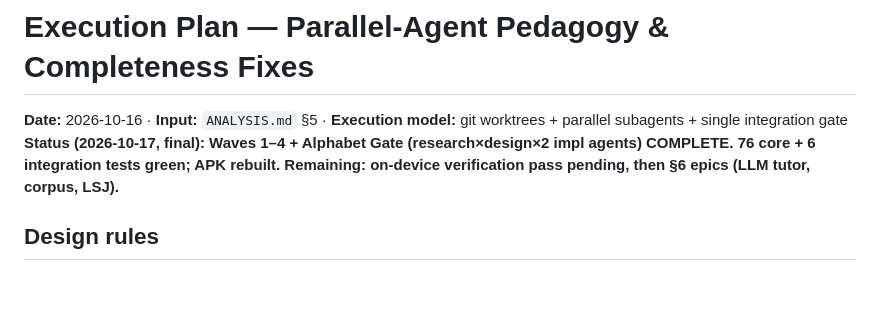
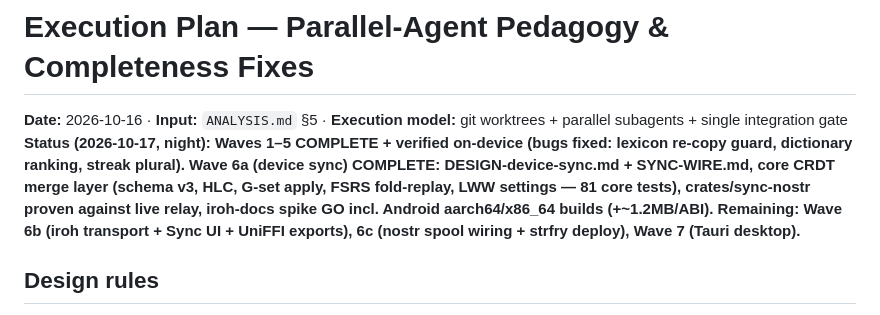
Before and after one commit to EthnTuttle/greek, a Markdown page: PLAN-PARALLEL-AGENTS.md, the part around the change. Rendered like a GitHub page; blank space fills up the shorter version.

Commit message:
docs: plan status — waves 1-5 device-verified, wave 6a complete

```diff
--- a/PLAN-PARALLEL-AGENTS.md
+++ b/PLAN-PARALLEL-AGENTS.md
@@ -1,7 +1,7 @@
 # Execution Plan — Parallel-Agent Pedagogy & Completeness Fixes
 
 **Date:** 2026-10-16 · **Input:** `ANALYSIS.md` §5 · **Execution model:** git worktrees + parallel subagents + single integration gate
-**Status (2026-10-17, final): Waves 1–4 + Alphabet Gate (research×design×2 impl agents) COMPLETE. 76 core + 6 integration tests green; APK rebuilt. Remaining: on-device verification pass pending, then §6 epics (LLM tutor, corpus, LSJ).**
+**Status (2026-10-17, night): Waves 1–5 COMPLETE + verified on-device (bugs fixed: lexicon re-copy guard, dictionary ranking, streak plural). Wave 6a (device sync) COMPLETE: DESIGN-device-sync.md + SYNC-WIRE.md, core CRDT merge layer (schema v3, HLC, G-set apply, FSRS fold-replay, LWW settings — 81 core tests), crates/sync-nostr proven against live relay, iroh-docs spike GO incl. Android aarch64/x86_64 builds (+~1.2MB/ABI). Remaining: Wave 6b (iroh transport + Sync UI + UniFFI exports), 6c (nostr spool wiring + strfry deploy), Wave 7 (Tauri desktop).**
 
 ## Design rules
 
```
